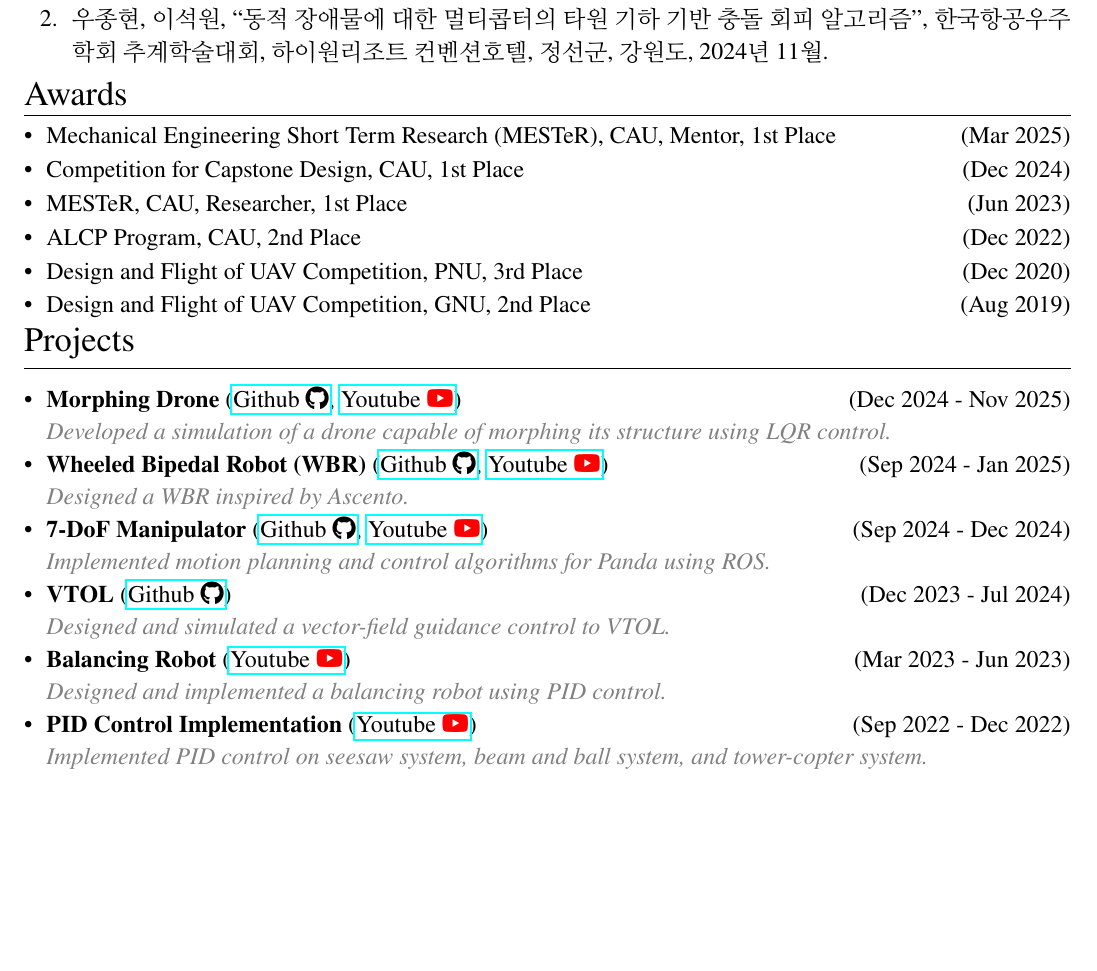
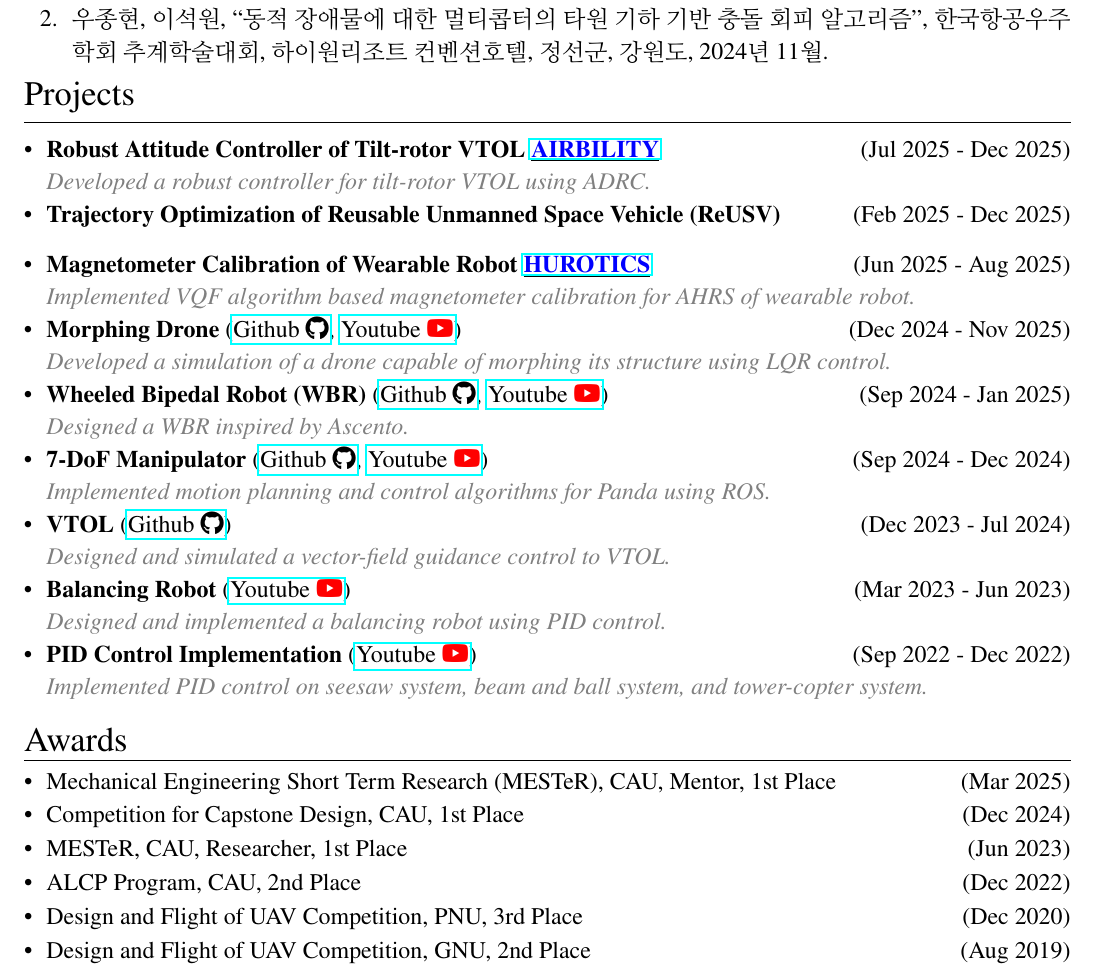
Before and after one commit to Woodaengtang/CV, a LaTeX CV (resume.tex): part of page 2 of 2, cut so that both start at the same text, the shorter picture padded with empty space. Compiled offline with pdfLaTeX.

Commit message:
FEAT: Projects uploaded

```diff
--- a/resume.tex
+++ b/resume.tex
@@ -70,19 +70,15 @@
         \item \small{우종현, 이석원, “동적 장애물에 대한 멀티콥터의 타원 기하 기반 충돌 회피 알고리즘”, 한국항공우주학회 추계학술대회, 하이원리조트 컨벤션호텔, 정선군, 강원도, 2024년 11월.}
     \end{enumerate}
 }
-\csection{\large{Awards}}{\small\noindent
-    \begin{itemize}[itemsep=-0.3em, topsep=0em]
-        \vspace{0.2cm}
-        \item Mechanical Engineering Short Term Research (MESTeR), CAU, Mentor, 1st Place \hfill (Mar 2025)
-        \item Competition for Capstone Design, CAU, 1st Place \hfill (Dec 2024)
-        \item MESTeR, CAU, Researcher, 1st Place \hfill (Jun 2023)
-        \item ALCP Program, CAU, 2nd Place \hfill (Dec 2022)
-        \item Design and Flight of UAV Competition, PNU, 3rd Place \hfill (Dec 2020)
-        \item Design and Flight of UAV Competition, GNU, 2nd Place \hfill (Aug 2019)
-    \end{itemize}
-}
 \csection{\large{Projects}}{\small\noindent
     \begin{itemize}
+        \item \textbf{Robust Attitude Controller of Tilt-rotor VTOL \underline{\color{blue}\href{https://airbility.co.kr/ko/}{AIRBILITY}}} \hfill (Jul 2025 - Dec 2025)
+        \newline {\color{gray}\textit{Developed a robust controller for tilt-rotor VTOL using ADRC.}}
+        \vspace{-0.3cm}
+        \item \textbf{Trajectory Optimization of Reusable Unmanned Space Vehicle (ReUSV)} \hfill (Feb 2025 - Dec 2025)
+        \item \textbf{Magnetometer Calibration of Wearable Robot \underline{\color{blue}\href{https://www.hurotics.com/}{HUROTICS}}} \hfill (Jun 2025 - Aug 2025)
+        \newline {\color{gray}\textit{Implemented VQF algorithm based magnetometer calibration for AHRS of wearable robot.}}
+        \vspace{-0.3cm}
         \item \textbf{Morphing Drone} (\href{https://github.com/CAU-AISL/Morphing-Drone}{Github \faGithub}, \href{https://youtu.be/Sj3WPfR2m7s?si=i5d6rrshSqyzKRlZ}{Youtube {\color{red}\faYoutube}}) \hfill (Dec 2024 - Nov 2025)
         \newline {\color{gray}\textit{Developed a simulation of a drone capable of morphing its structure using LQR control.}}
         \vspace{-0.3cm}
@@ -100,6 +96,17 @@
         \vspace{-0.3cm}
         \item \textbf{PID Control Implementation} (\href{https://www.youtube.com/watch?v=0R1Dgnl3u_8&t=4s}{Youtube {\color{red}\faYoutube}}) \hfill (Sep 2022 - Dec 2022)
         \newline {\color{gray}\textit{Implemented PID control on seesaw system, beam and ball system, and tower-copter system.}}
+    \end{itemize}
+}
+\csection{\large{Awards}}{\small\noindent
+    \begin{itemize}[itemsep=-0.3em, topsep=0em]
+        \vspace{0.2cm}
+        \item Mechanical Engineering Short Term Research (MESTeR), CAU, Mentor, 1st Place \hfill (Mar 2025)
+        \item Competition for Capstone Design, CAU, 1st Place \hfill (Dec 2024)
+        \item MESTeR, CAU, Researcher, 1st Place \hfill (Jun 2023)
+        \item ALCP Program, CAU, 2nd Place \hfill (Dec 2022)
+        \item Design and Flight of UAV Competition, PNU, 3rd Place \hfill (Dec 2020)
+        \item Design and Flight of UAV Competition, GNU, 2nd Place \hfill (Aug 2019)
     \end{itemize}
 }
 \csection{\large{Skills}}{\small\noindent
```
Also changed, not shown: resume.pdf.
